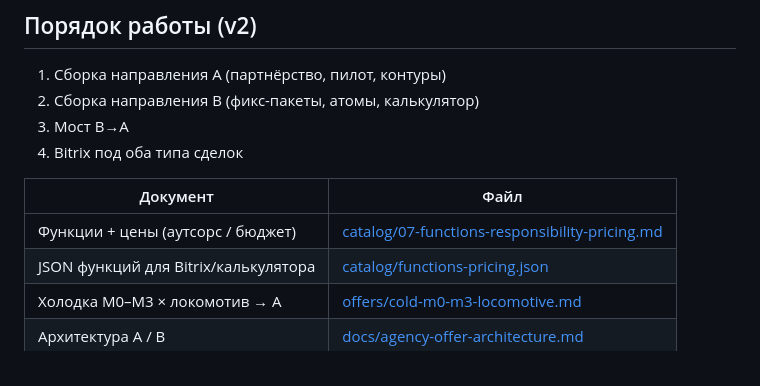
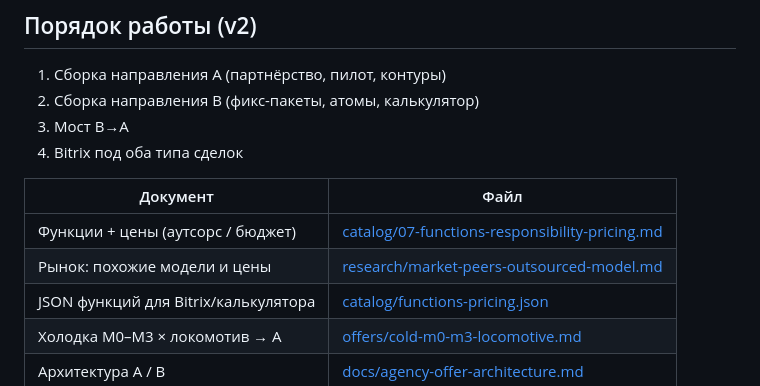
Before and after one commit to AliVertnd/Testsite, a Markdown page: README.md, the part around the change. Rendered like a GitHub page.

```diff
--- a/README.md
+++ b/README.md
@@ -26,6 +26,7 @@
 | Документ | Файл |
 |---|---|
 | Функции + цены (аутсорс / бюджет) | [catalog/07-functions-responsibility-pricing.md](catalog/07-functions-responsibility-pricing.md) |
+| Рынок: похожие модели и цены | [research/market-peers-outsourced-model.md](research/market-peers-outsourced-model.md) |
 | JSON функций для Bitrix/калькулятора | [catalog/functions-pricing.json](catalog/functions-pricing.json) |
 | Холодка M0–M3 × локомотив → A | [offers/cold-m0-m3-locomotive.md](offers/cold-m0-m3-locomotive.md) |
 | Архитектура A / B | [docs/agency-offer-architecture.md](docs/agency-offer-architecture.md) |
```
Also changed, not shown: research/market-peers-outsourced-model.md (added, +215 -0 lines).
